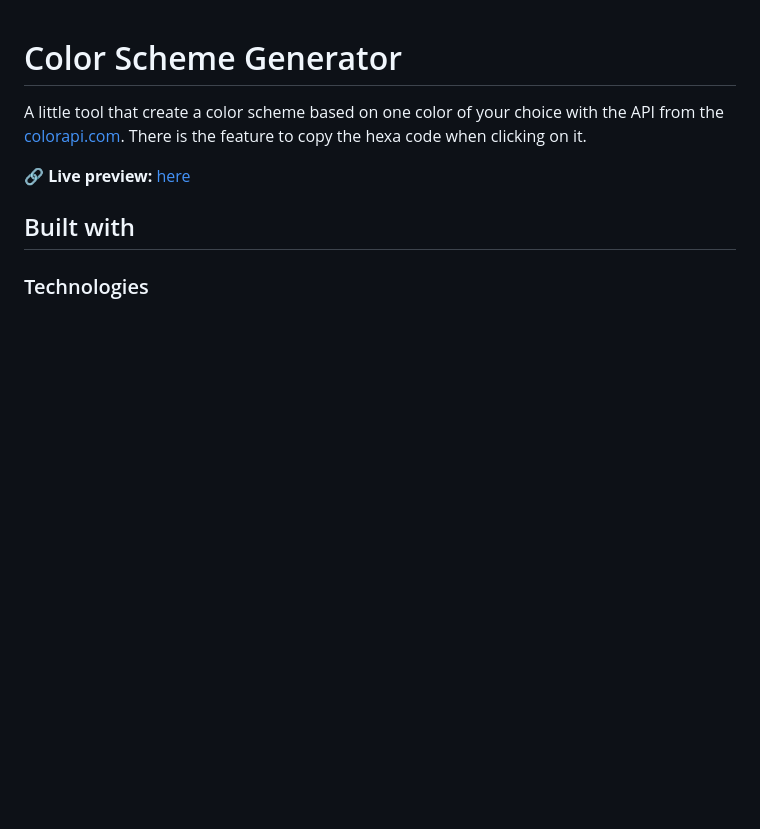
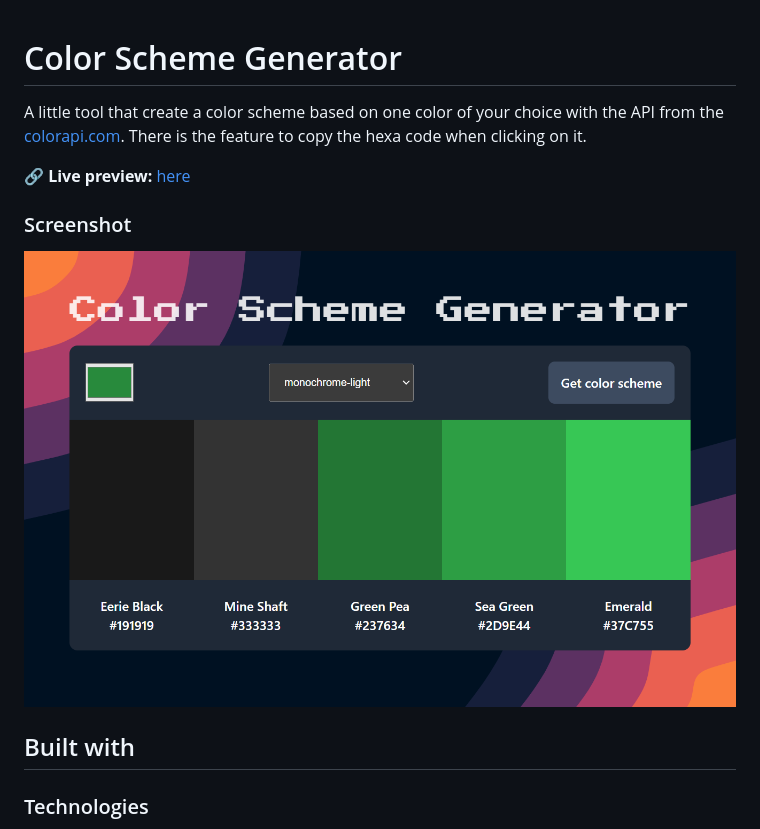
Before and after one commit to edesgree/color-scheme-generator, a Markdown page: README.md, the part around the change. Rendered like a GitHub page; pictures changed too: screenshot.png (added); blank space fills up the shorter version.

Commit message:
design and readme

```diff
--- a/README.md
+++ b/README.md
@@ -4,6 +4,10 @@ A little tool that create a color scheme based on one color of your choice with
 There is the feature to copy the hexa code when clicking on it.
 
 🔗 **Live preview:** [here](https://hilarious-seahorse-4ef09e.netlify.app/)
+
+### Screenshot
+
+![screenshot](./screenshot.png)
 
 ## Built with
 
```
Also changed, not shown: 4 other files.
